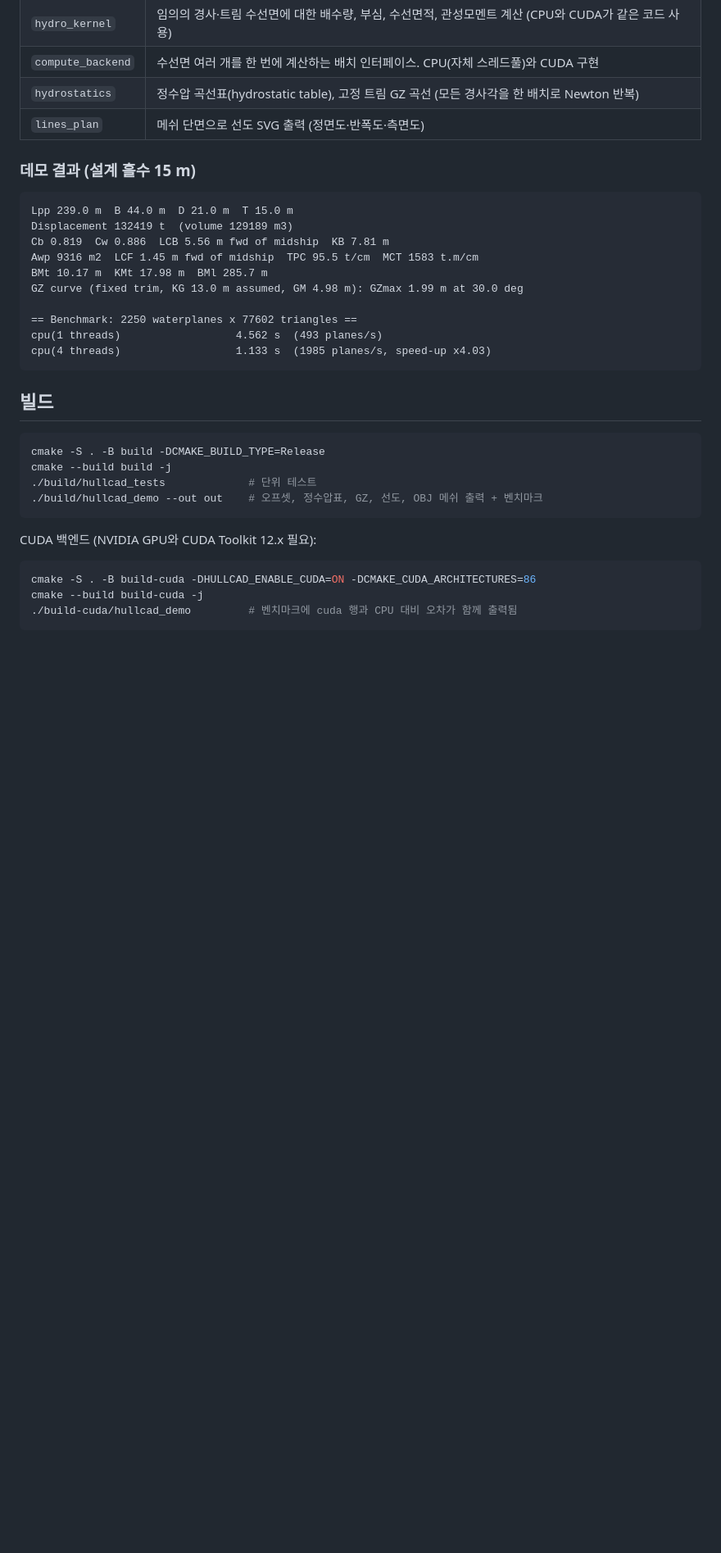
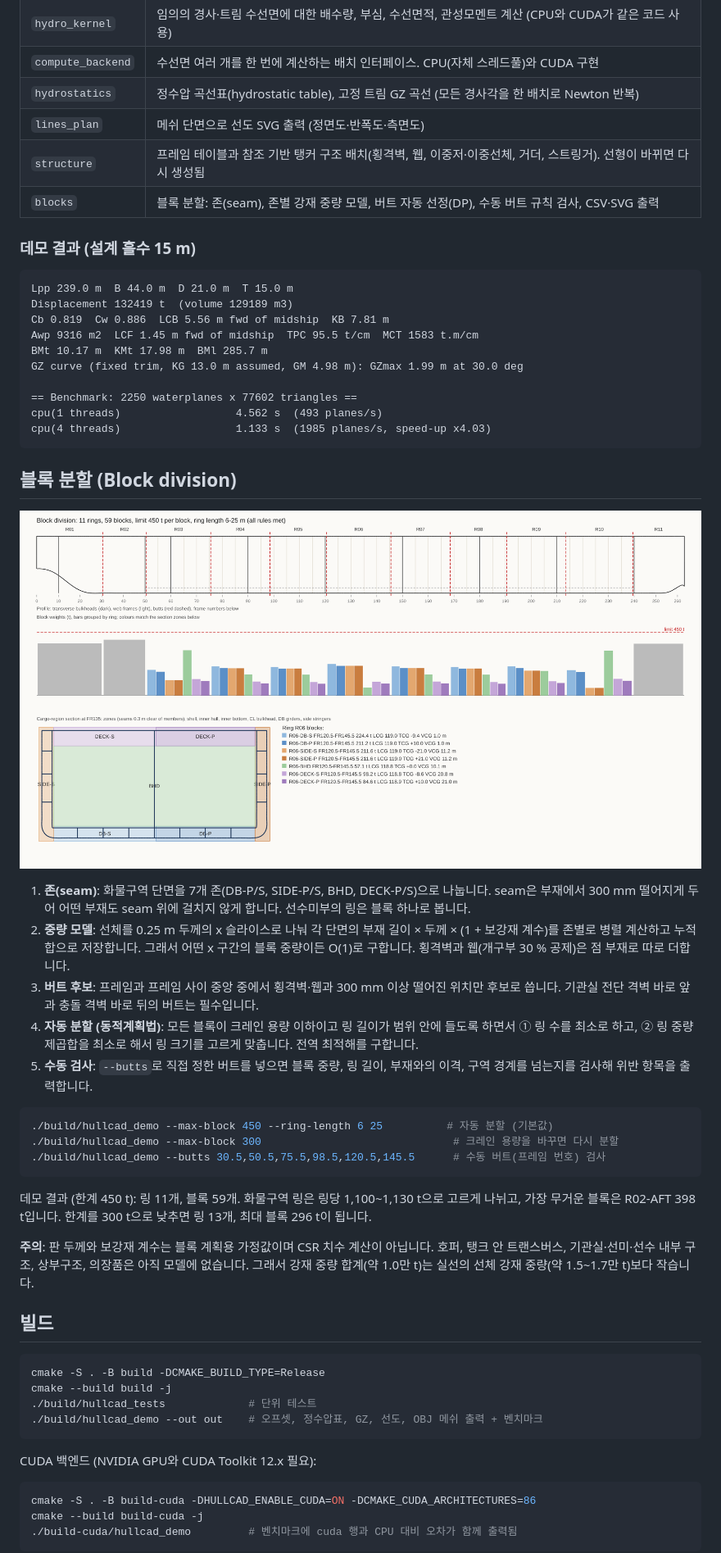
Before and after one commit to gomjb/gomjb, a Markdown page: hullcad/README.md, the part around one of its changes. Shown at 82% size. GitHub-like rendering; pictures changed too: hullcad/docs/block_division.png (added); blank space fills up the shorter version.

````diff
--- a/hullcad/README.md
+++ b/hullcad/README.md
@@ -16,6 +16,8 @@
 | `compute_backend` | 수선면 여러 개를 한 번에 계산하는 배치 인터페이스. CPU(자체 스레드풀)와 CUDA 구현 |
 | `hydrostatics` | 정수압 곡선표(hydrostatic table), 고정 트림 GZ 곡선 (모든 경사각을 한 배치로 Newton 반복) |
 | `lines_plan` | 메쉬 단면으로 선도 SVG 출력 (정면도·반폭도·측면도) |
+| `structure` | 프레임 테이블과 참조 기반 탱커 구조 배치(횡격벽, 웹, 이중저·이중선체, 거더, 스트링거). 선형이 바뀌면 다시 생성됨 |
+| `blocks` | 블록 분할: 존(seam), 존별 강재 중량 모델, 버트 자동 선정(DP), 수동 버트 규칙 검사, CSV·SVG 출력 |
 
 ### 데모 결과 (설계 흘수 15 m)
 
@@ -31,6 +33,35 @@ GZ curve (fixed trim, KG 13.0 m assumed, GM 4.98 m): GZmax 1.99 m at 30.0 deg
 cpu(1 threads)                  4.562 s  (493 planes/s)
 cpu(4 threads)                  1.133 s  (1985 planes/s, speed-up x4.03)
 ```
+
+## 블록 분할 (Block division)
+
+![block division](docs/block_division.png)
+
+1. **존(seam)**: 화물구역 단면을 7개 존(DB-P/S, SIDE-P/S, BHD, DECK-P/S)으로 나눕니다. seam은 부재에서
+   300 mm 떨어지게 두어 어떤 부재도 seam 위에 걸치지 않게 합니다. 선수미부의 링은 블록 하나로 봅니다.
+2. **중량 모델**: 선체를 0.25 m 두께의 x 슬라이스로 나눠 각 단면의 부재 길이 × 두께 × (1 + 보강재 계수)를
+   존별로 병렬 계산하고 누적합으로 저장합니다. 그래서 어떤 x 구간의 블록 중량이든 O(1)로 구합니다.
+   횡격벽과 웹(개구부 30 % 공제)은 점 부재로 따로 더합니다.
+3. **버트 후보**: 프레임과 프레임 사이 중앙 중에서 횡격벽·웹과 300 mm 이상 떨어진 위치만 후보로 씁니다.
+   기관실 전단 격벽 바로 앞과 충돌 격벽 바로 뒤의 버트는 필수입니다.
+4. **자동 분할 (동적계획법)**: 모든 블록이 크레인 용량 이하이고 링 길이가 범위 안에 들도록 하면서
+   ① 링 수를 최소로 하고, ② 링 중량 제곱합을 최소로 해서 링 크기를 고르게 맞춥니다. 전역 최적해를 구합니다.
+5. **수동 검사**: `--butts`로 직접 정한 버트를 넣으면 블록 중량, 링 길이, 부재와의 이격, 구역 경계를
+   넘는지를 검사해 위반 항목을 출력합니다.
+
+```bash
+./build/hullcad_demo --max-block 450 --ring-length 6 25          # 자동 분할 (기본값)
+./build/hullcad_demo --max-block 300                              # 크레인 용량을 바꾸면 다시 분할
+./build/hullcad_demo --butts 30.5,50.5,75.5,98.5,120.5,145.5      # 수동 버트(프레임 번호) 검사
+```
+
+데모 결과 (한계 450 t): 링 11개, 블록 59개. 화물구역 링은 링당 1,100~1,130 t으로 고르게 나뉘고,
+가장 무거운 블록은 R02-AFT 398 t입니다. 한계를 300 t으로 낮추면 링 13개, 최대 블록 296 t이 됩니다.
+
+**주의**: 판 두께와 보강재 계수는 블록 계획용 가정값이며 CSR 치수 계산이 아닙니다. 호퍼, 탱크 안 트랜스버스,
+기관실·선미·선수 내부 구조, 상부구조, 의장품은 아직 모델에 없습니다. 그래서 강재 중량 합계(약 1.0만 t)는
+실선의 선체 강재 중량(약 1.5~1.7만 t)보다 작습니다.
 
 ## 빌드
 
````
Also changed, not shown: other parts of hullcad/README.md (+10 -5 lines), 7 other files.
